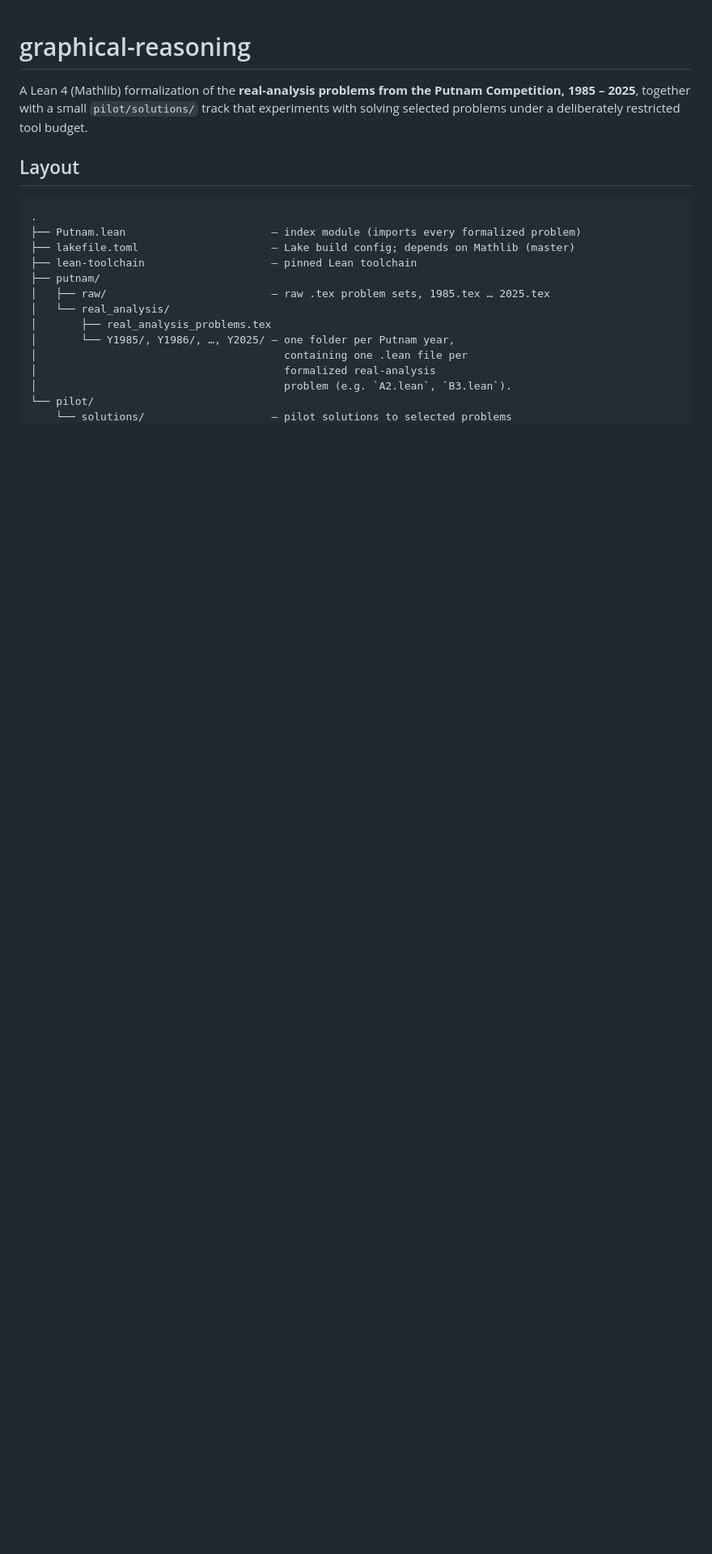
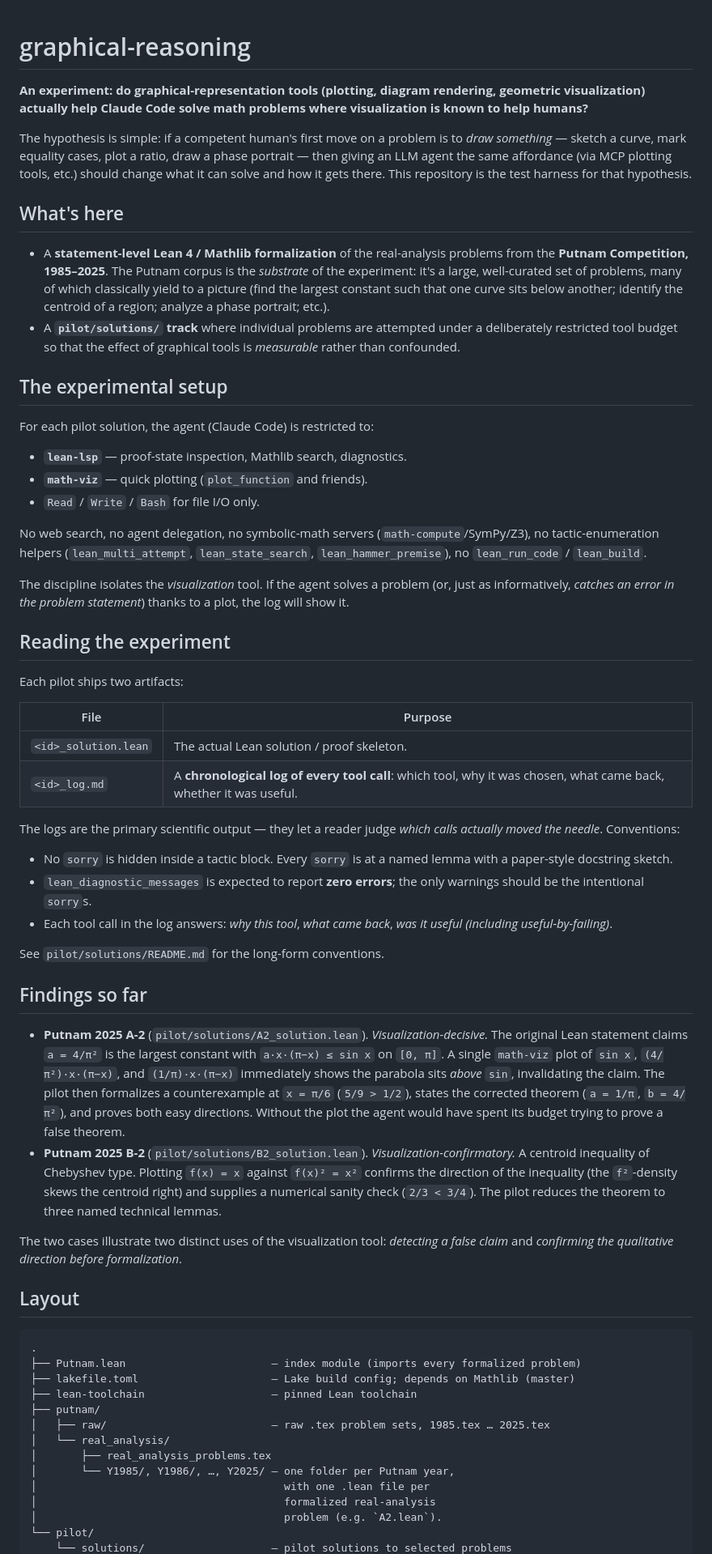
Before and after one commit to Sfgangloff/graphical-reasoning, a Markdown page: README.md, the part around one of its changes. Shown at 81% size. Drawn GitHub-style; blank space fills up the shorter version.

```diff
--- a/README.md
+++ b/README.md
@@ -1,9 +1,89 @@
 # graphical-reasoning
 
-A Lean 4 (Mathlib) formalization of the **real-analysis problems from
-the Putnam Competition, 1985 – 2025**, together with a small
-`pilot/solutions/` track that experiments with solving selected
-problems under a deliberately restricted tool budget.
+**An experiment: do graphical-representation tools (plotting, diagram
+rendering, geometric visualization) actually help Claude Code solve
+math problems where visualization is known to help humans?**
+
+The hypothesis is simple: if a competent human's first move on a
+problem is to *draw something* — sketch a curve, mark equality cases,
+plot a ratio, draw a phase portrait — then giving an LLM agent the
+same affordance (via MCP plotting tools, etc.) should change what it
+can solve and how it gets there. This repository is the test harness
+for that hypothesis.
+
+## What's here
+
+* A **statement-level Lean 4 / Mathlib formalization** of the
+  real-analysis problems from the **Putnam Competition, 1985–2025**.
+  The Putnam corpus is the *substrate* of the experiment: it's a
+  large, well-curated set of problems, many of which classically yield
+  to a picture (find the largest constant such that one curve sits
+  below another; identify the centroid of a region; analyze a phase
+  portrait; etc.).
+* A **`pilot/solutions/` track** where individual problems are
+  attempted under a deliberately restricted tool budget so that the
+  effect of graphical tools is *measurable* rather than confounded.
+
+## The experimental setup
+
+For each pilot solution, the agent (Claude Code) is restricted to:
+
+* **`lean-lsp`** — proof-state inspection, Mathlib search, diagnostics.
+* **`math-viz`** — quick plotting (`plot_function` and friends).
+* `Read` / `Write` / `Bash` for file I/O only.
+
+No web search, no agent delegation, no symbolic-math servers
+(`math-compute`/SymPy/Z3), no tactic-enumeration helpers
+(`lean_multi_attempt`, `lean_state_search`, `lean_hammer_premise`),
+no `lean_run_code` / `lean_build`.
+
+The discipline isolates the *visualization* tool. If the agent solves
+a problem (or, just as informatively, *catches an error in the
+problem statement*) thanks to a plot, the log will show it.
+
+## Reading the experiment
+
+Each pilot ships two artifacts:
+
+| File                  | Purpose |
+| --------------------- | --- |
+| `<id>_solution.lean`  | The actual Lean solution / proof skeleton. |
+| `<id>_log.md`         | A **chronological log of every tool call**: which tool, why it was chosen, what came back, whether it was useful. |
+
+The logs are the primary scientific output — they let a reader judge
+*which calls actually moved the needle*. Conventions:
+
+* No `sorry` is hidden inside a tactic block. Every `sorry` is at a
+  named lemma with a paper-style docstring sketch.
+* `lean_diagnostic_messages` is expected to report **zero errors**;
+  the only warnings should be the intentional `sorry`s.
+* Each tool call in the log answers: *why this tool*, *what came
+  back*, *was it useful (including useful-by-failing)*.
+
+See `pilot/solutions/README.md` for the long-form conventions.
+
+## Findings so far
+
+* **Putnam 2025 A-2** (`pilot/solutions/A2_solution.lean`).
+  *Visualization-decisive.* The original Lean statement claims
+  `a = 4/π²` is the largest constant with `a·x·(π−x) ≤ sin x` on
+  `[0, π]`. A single `math-viz` plot of `sin x`, `(4/π²)·x·(π−x)`, and
+  `(1/π)·x·(π−x)` immediately shows the parabola sits *above* `sin`,
+  invalidating the claim. The pilot then formalizes a counterexample
+  at `x = π/6` (`5/9 > 1/2`), states the corrected theorem
+  (`a = 1/π`, `b = 4/π²`), and proves both easy directions. Without
+  the plot the agent would have spent its budget trying to prove a
+  false theorem.
+* **Putnam 2025 B-2** (`pilot/solutions/B2_solution.lean`).
+  *Visualization-confirmatory.* A centroid inequality of Chebyshev
+  type. Plotting `f(x) = x` against `f(x)² = x²` confirms the
+  direction of the inequality (the `f²`-density skews the centroid
+  right) and supplies a numerical sanity check (`2/3 < 3/4`). The
+  pilot reduces the theorem to three named technical lemmas.
+
+The two cases illustrate two distinct uses of the visualization tool:
+*detecting a false claim* and *confirming the qualitative direction
+before formalization*.
 
 ## Layout
 
@@ -17,8 +97,8 @@ problems under a deliberately restricted tool budget.
 │   └── real_analysis/
 │       ├── real_analysis_problems.tex
 │       └── Y1985/, Y1986/, …, Y2025/ — one folder per Putnam year,
-│                                       containing one .lean file per
+│                                       with one .lean file per
 │                                       formalized real-analysis
-│                                       problem (e.g. `A2.lean`, `B3.lean`).
+│                                       problem (e.g. `A2.lean`).
 └── pilot/
     └── solutions/                    — pilot solutions to selected problems
```
Also changed, not shown: other parts of README.md (+20 -53 lines).
